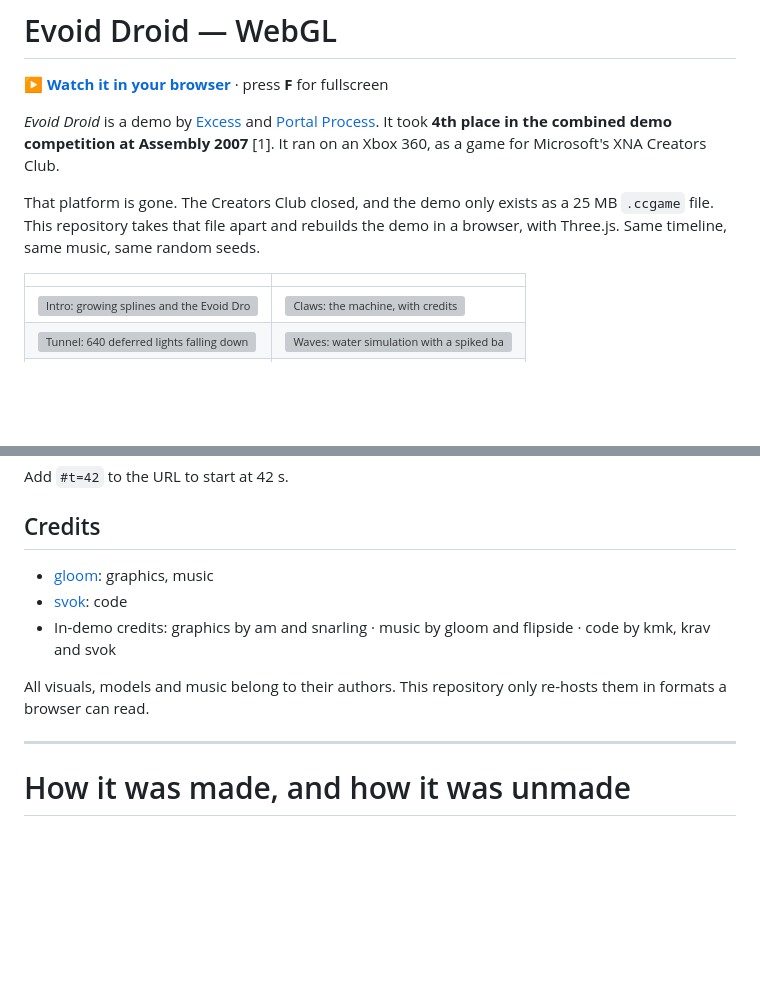
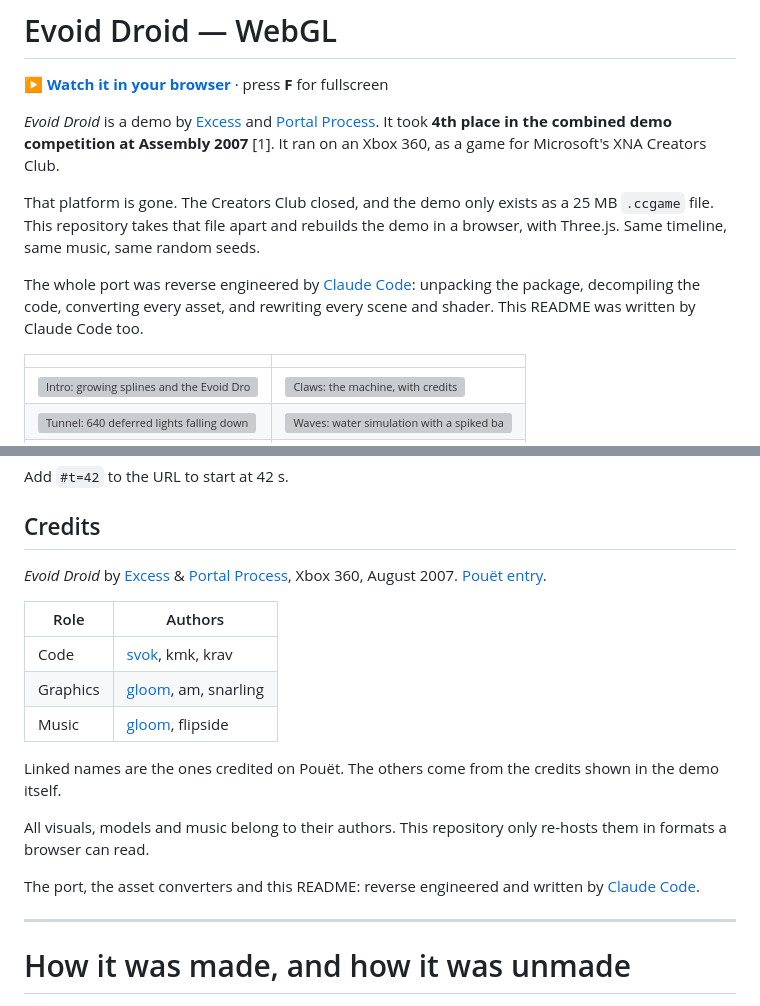
Before and after one commit to gmegidish/demoscene-webgl, a Markdown page: README.md, 2 parts joined by grey strips. Drawn GitHub-style; blank space fills up the shorter version; grey boxes are pictures that could not be loaded.

Commit message:
docs: full author credits with Pouet links, credit Claude Code for the port

```diff
--- a/README.md
+++ b/README.md
@@ -5,6 +5,8 @@
 *Evoid Droid* is a demo by [Excess](https://www.pouet.net/groups.php?which=1360) and [Portal Process](https://www.pouet.net/groups.php?which=3466). It took **4th place in the combined demo competition at Assembly 2007** [1]. It ran on an Xbox 360, as a game for Microsoft's XNA Creators Club.
 
 That platform is gone. The Creators Club closed, and the demo only exists as a 25 MB `.ccgame` file. This repository takes that file apart and rebuilds the demo in a browser, with Three.js. Same timeline, same music, same random seeds.
+
+The whole port was reverse engineered by [Claude Code](https://claude.com/claude-code): unpacking the package, decompiling the code, converting every asset, and rewriting every scene and shader. This README was written by Claude Code too.
 
 | | |
 |---|---|
@@ -28,11 +30,19 @@ Add `#t=42` to the URL to start at 42 s.
 
 ## Credits
 
-- [gloom](https://www.pouet.net/user.php?who=1265): graphics, music
-- [svok](https://www.pouet.net/user.php?who=998): code
-- In-demo credits: graphics by am and snarling · music by gloom and flipside · code by kmk, krav and svok
+*Evoid Droid* by [Excess](https://www.pouet.net/groups.php?which=1360) & [Portal Process](https://www.pouet.net/groups.php?which=3466), Xbox 360, August 2007. [Pouët entry](https://www.pouet.net/prod.php?which=31587).
+
+| Role | Authors |
+|---|---|
+| Code | [svok](https://www.pouet.net/user.php?who=998), kmk, krav |
+| Graphics | [gloom](https://www.pouet.net/user.php?who=1265), am, snarling |
+| Music | [gloom](https://www.pouet.net/user.php?who=1265), flipside |
+
+Linked names are the ones credited on Pouët. The others come from the credits shown in the demo itself.
 
 All visuals, models and music belong to their authors. This repository only re-hosts them in formats a browser can read.
+
+The port, the asset converters and this README: reverse engineered and written by [Claude Code](https://claude.com/claude-code).
 
 ---
 
```
